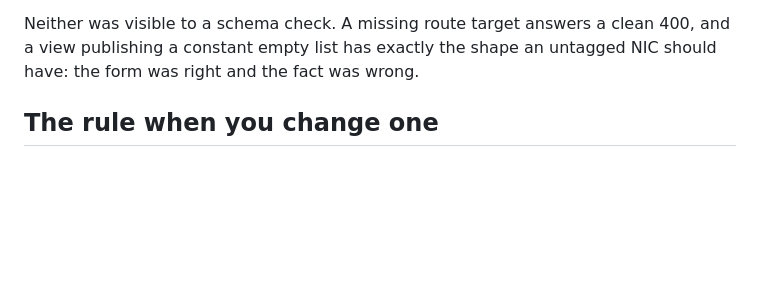
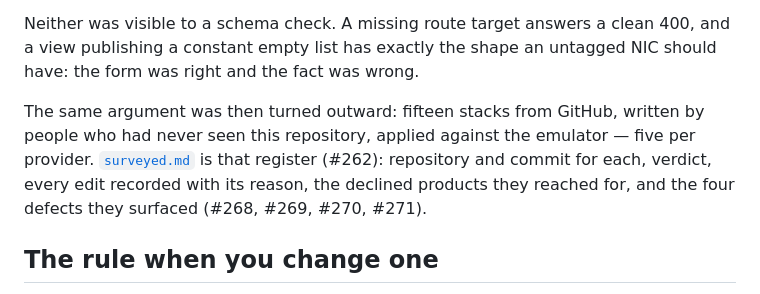
Before and after one commit to Azelie-FDE/feint, a Markdown page: examples/stacks/README.md, the part around the change. GitHub-like rendering; blank space fills up the shorter version.

```diff
--- a/examples/stacks/README.md
+++ b/examples/stacks/README.md
@@ -32,6 +32,13 @@ being applied, two defects surfaced that every existing gate was blind to.
 Neither was visible to a schema check. A missing route target answers a clean
 400, and a view publishing a constant empty list has exactly the shape an
 untagged NIC should have: the form was right and the fact was wrong.
+
+The same argument was then turned outward: fifteen stacks from GitHub,
+written by people who had never seen this repository, applied against the
+emulator — five per provider. [`surveyed.md`](surveyed.md) is that register
+(#262): repository and commit for each, verdict, every edit recorded with
+its reason, the declined products they reached for, and the four defects
+they surfaced (#268, #269, #270, #271).
 
 ## The rule when you change one
 
```
Also changed, not shown: examples/stacks/surveyed.md (added, +413 -0 lines).
